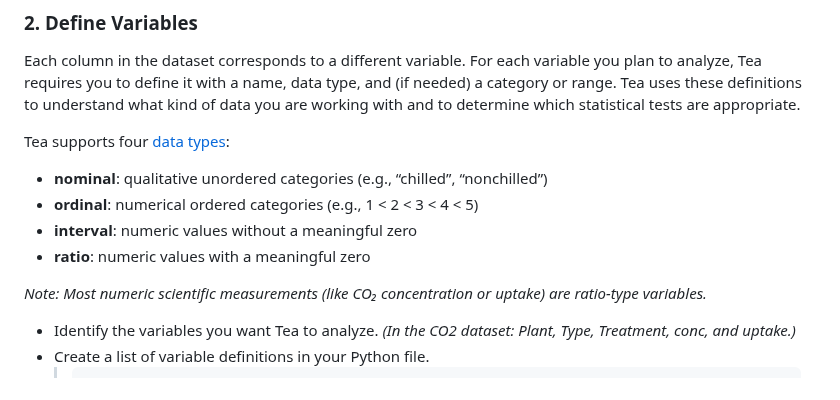
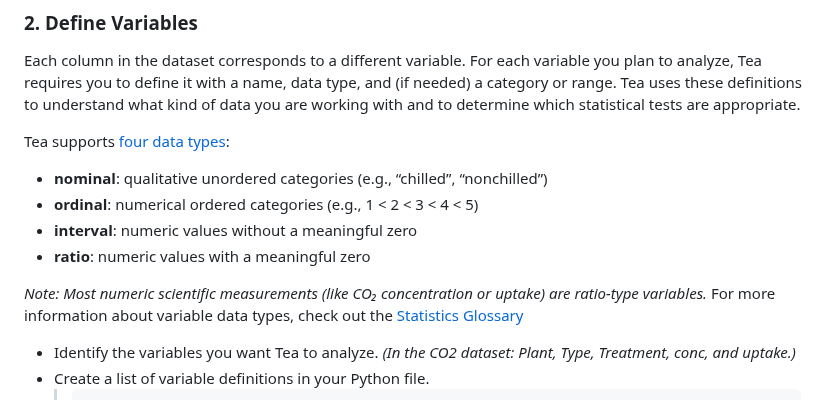
Before and after one commit to ekraw36/Tea_Docs, a Markdown page: task_documentation.md, the part around one of its changes. Rendered like a GitHub page.

```diff
--- a/task_documentation.md
+++ b/task_documentation.md
@@ -45,13 +45,15 @@ tea.data(data_path)
 ### 2. Define Variables
 Each column in the dataset corresponds to a different variable. For each variable you plan to analyze, Tea requires you to define it with a name, data type, and (if needed) a category or range. Tea uses these definitions to understand what kind of data you are working with and to determine which statistical tests are appropriate.<br>
 
-Tea supports four [data types](glossary.md):
-  * **nominal**: qualitative unordered categories (e.g., “chilled”, “nonchilled”)
-  * **ordinal**: numerical ordered categories (e.g., 1 < 2 < 3 < 4 < 5)
-  * **interval**: numeric values without a meaningful zero
-  * **ratio**: numeric values with a meaningful zero
+Tea supports [four data types](glossary.md):
+  - **nominal**: qualitative unordered categories (e.g., “chilled”, “nonchilled”)
+  - **ordinal**: numerical ordered categories (e.g., 1 < 2 < 3 < 4 < 5)
+  - **interval**: numeric values without a meaningful zero
+  - **ratio**: numeric values with a meaningful zero
 
 *Note: Most numeric scientific measurements (like CO₂ concentration or uptake) are ratio‑type variables.*
+For more information about variable data types, check out the [Statistics Glossary](glossary.md)
+
 
 - Identify the variables you want Tea to analyze. *(In the CO2 dataset: Plant, Type, Treatment, conc, and uptake.)*
 - Create a list of variable definitions in your Python file.
```
Also changed, not shown: other parts of task_documentation.md (+4 -4 lines).
